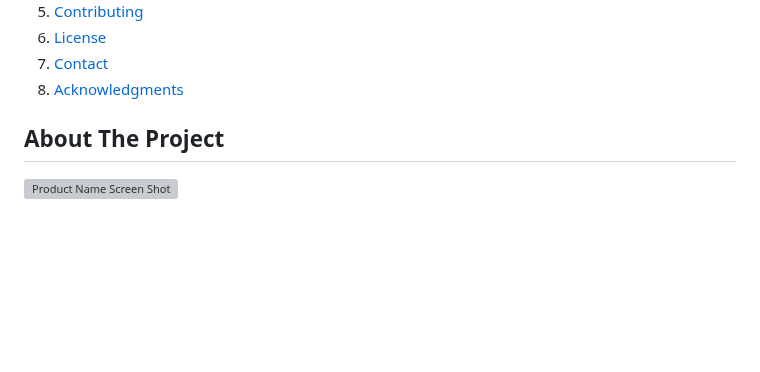
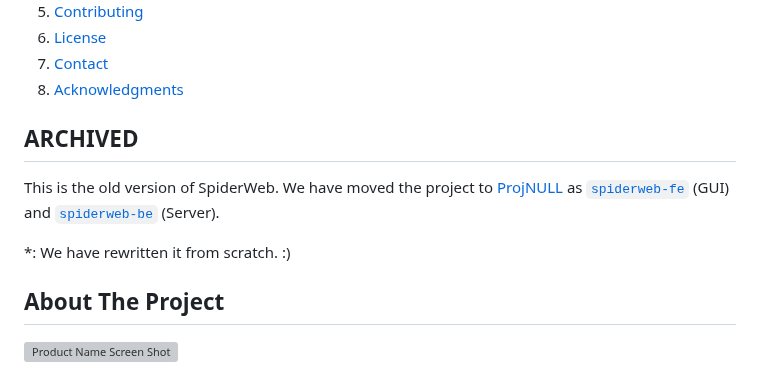
Before and after one commit to GaSOS-RO-IT-2022-2026/SpiderWeb, a Markdown page: README.md, the part around the change. Drawn GitHub-style; folded sections open; blank space fills up the shorter version; grey boxes are pictures that could not be loaded.

Commit message:
Update README.md (#1)

```diff
--- a/README.md
+++ b/README.md
@@ -79,6 +79,11 @@
 </details>
 
 
+
+## ARCHIVED
+This is the old version of SpiderWeb. We have moved the project to [ProjNULL](https://github.com/ProjNull/) as [`spiderweb-fe`](https://github.com/ProjNull/spiderweb-fe) (GUI) and [`spiderweb-be`](https://github.com/ProjNull/spiderweb-be) (Server).
+
+*: We have rewritten it from scratch. :)
 
 <!-- ABOUT THE PROJECT -->
 ## About The Project
```
